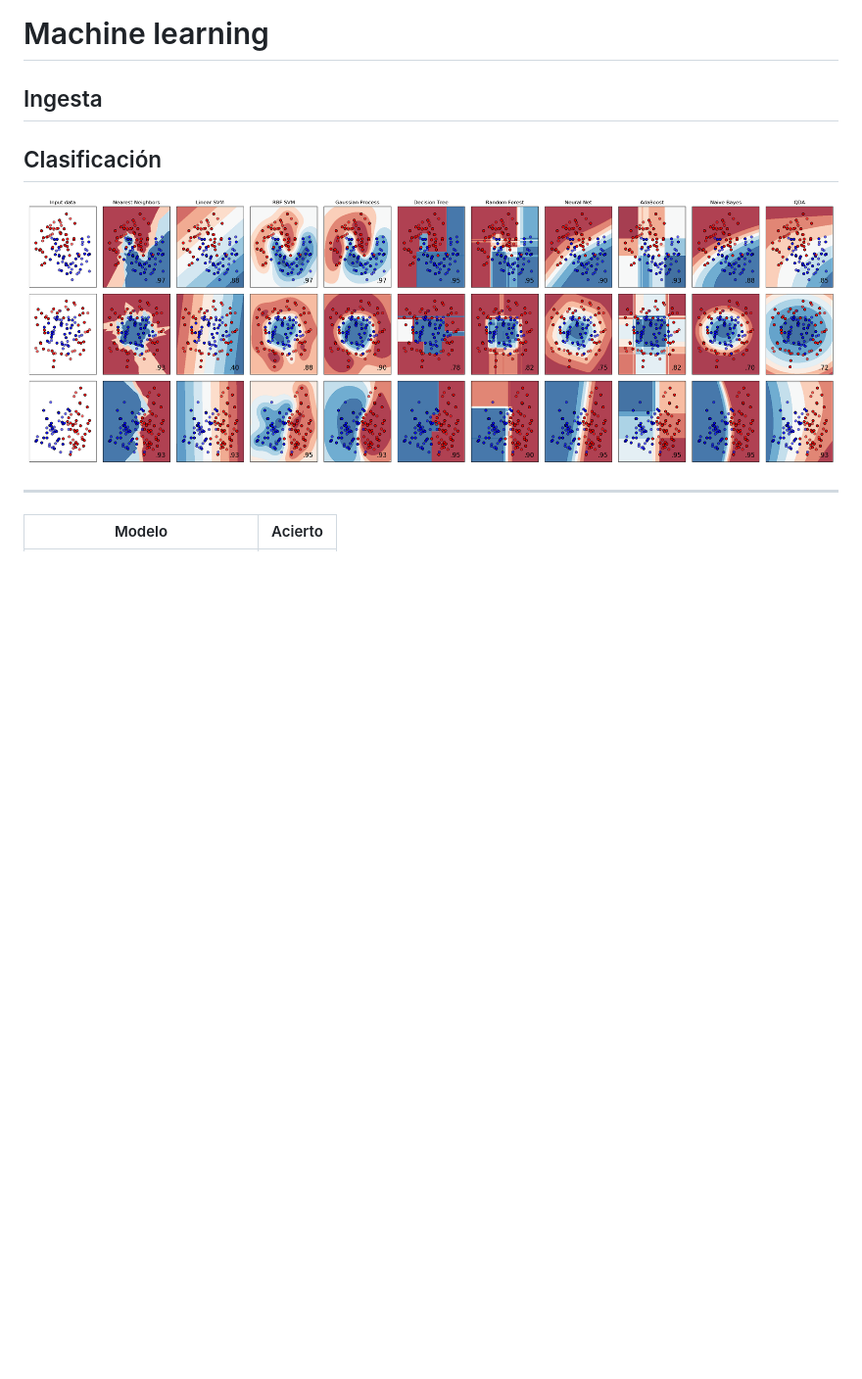
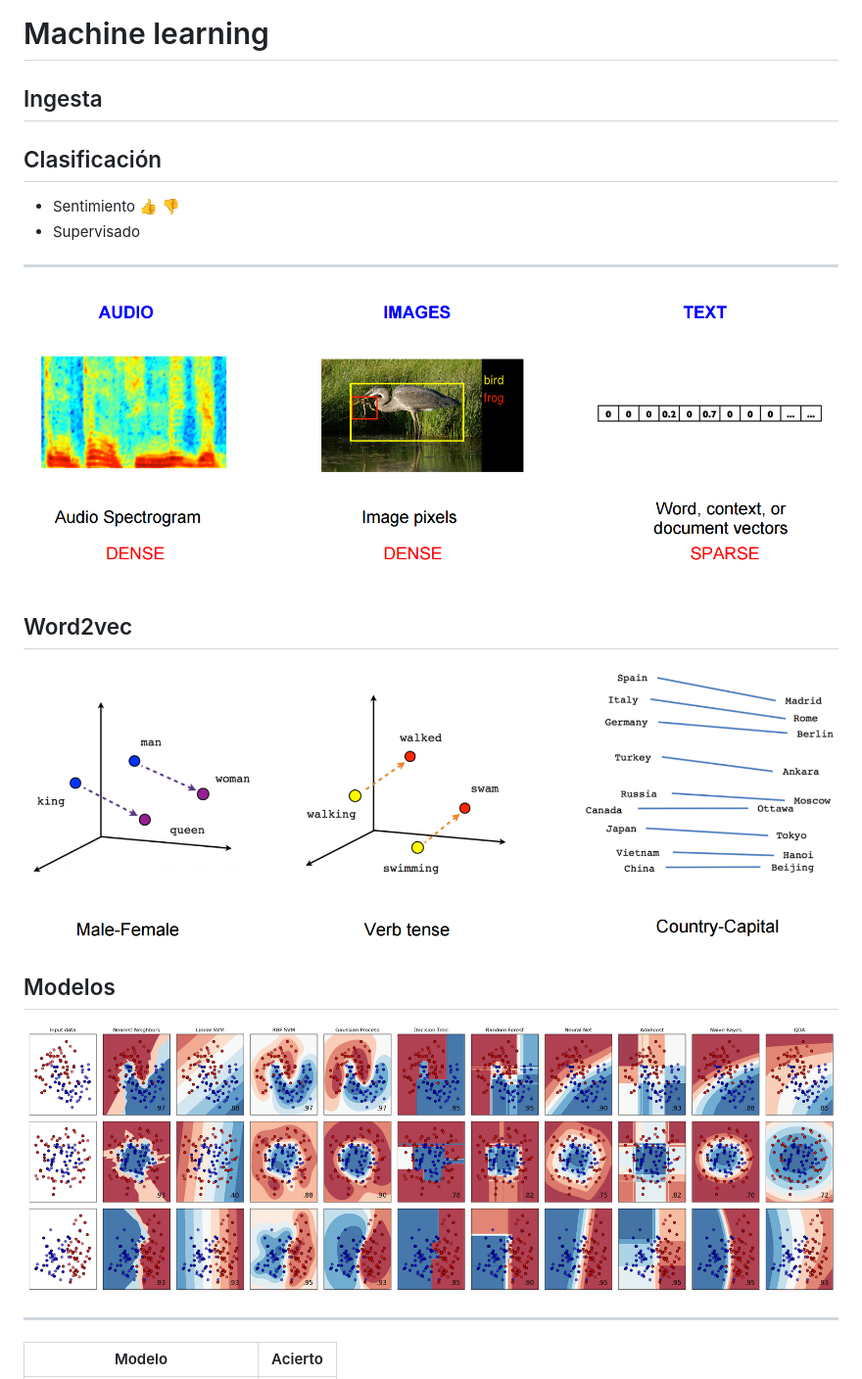
Before and after one commit to Peque/electiona-presentation, a Markdown page: presentation.md, the part around the change printed below. Shown: that part at 98% size. GitHub-like rendering; pictures changed too: images/audio-image-text.png (added), images/word2vec.png (added); blank space fills up the shorter version.

```diff
--- a/presentation.md
+++ b/presentation.md
@@ -49,6 +49,21 @@ Ingesta
 Clasificación
 -------------
 
+- Sentimiento :+1: :-1:
+- Supervisado
+
+---
+
+![](images/audio-image-text.png)
+
+Word2vec
+--------
+
+![](images/word2vec.png)
+
+Modelos
+-------
+
 ![](images/scikitlearn_classifier_comparison.png)
 
 ---
```
Also changed, not shown: other parts of presentation.md (+12 -12 lines), images/clients.png (added).
